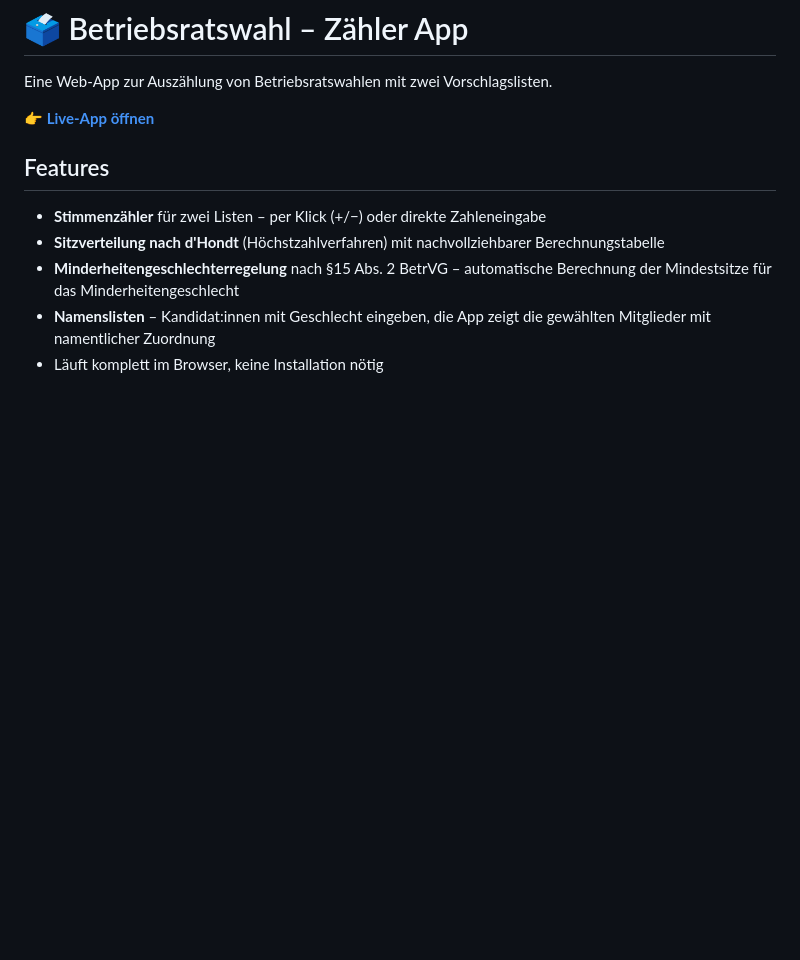
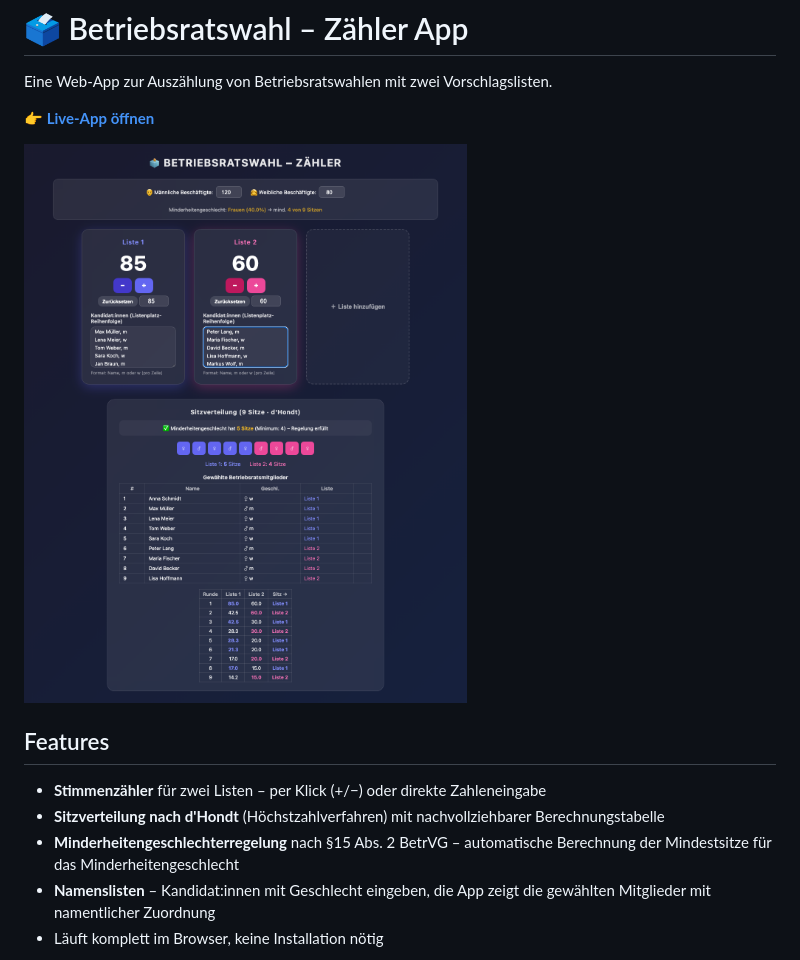
Before and after one commit to SandraAhlgrimm/zaehler, a Markdown page: README.md, the part around the change. Rendered like a GitHub page; pictures changed too: screenshot.png (added); blank space fills up the shorter version.

Commit message:
Screenshot zur README hinzugefügt
Co-authored-by: Copilot <223556219+Copilot@users.noreply.github.com>

```diff
--- a/README.md
+++ b/README.md
@@ -3,6 +3,8 @@
 Eine Web-App zur Auszählung von Betriebsratswahlen mit zwei Vorschlagslisten.
 
 **👉 [Live-App öffnen](https://sandraahlgrimm.github.io/zaehler/)**
+
+![Screenshot der Betriebsratswahl Zähler App](screenshot.png)
 
 ## Features
 
```
